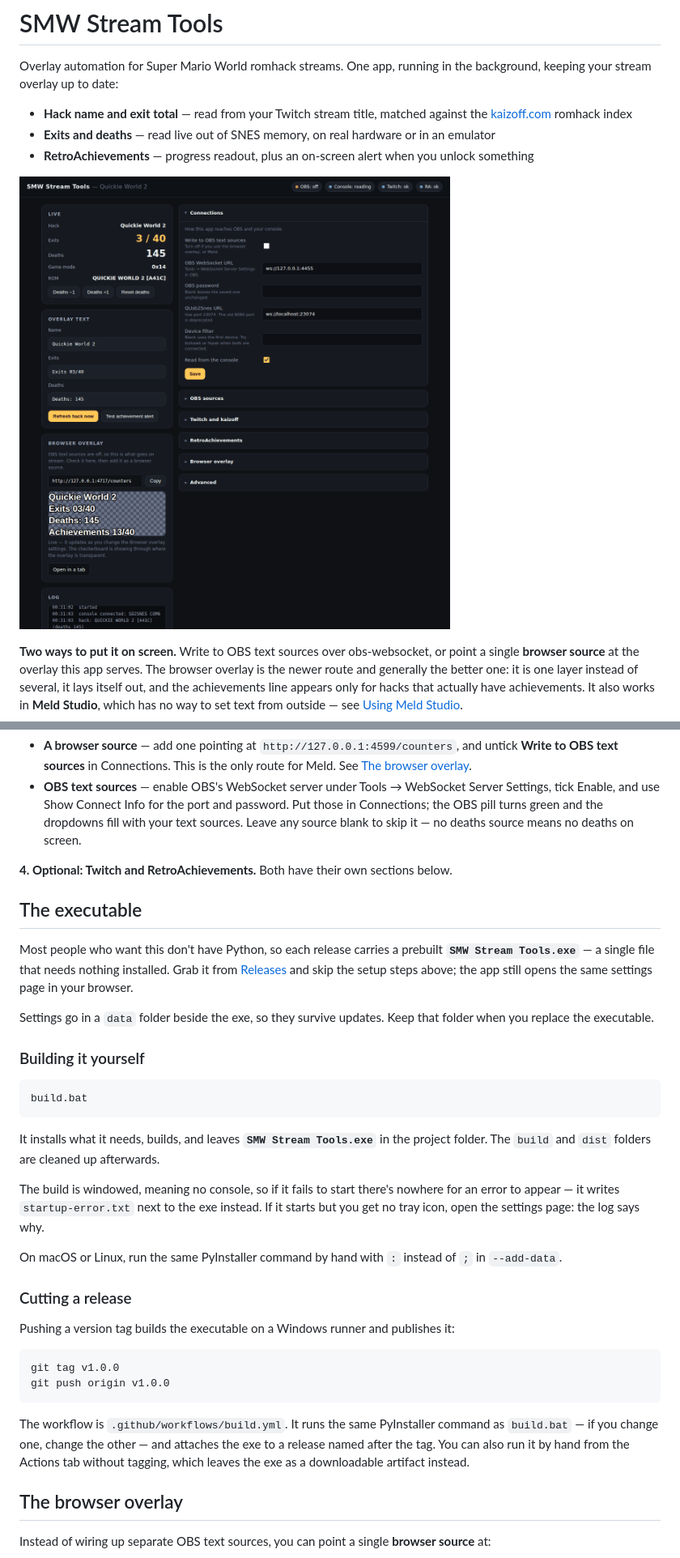
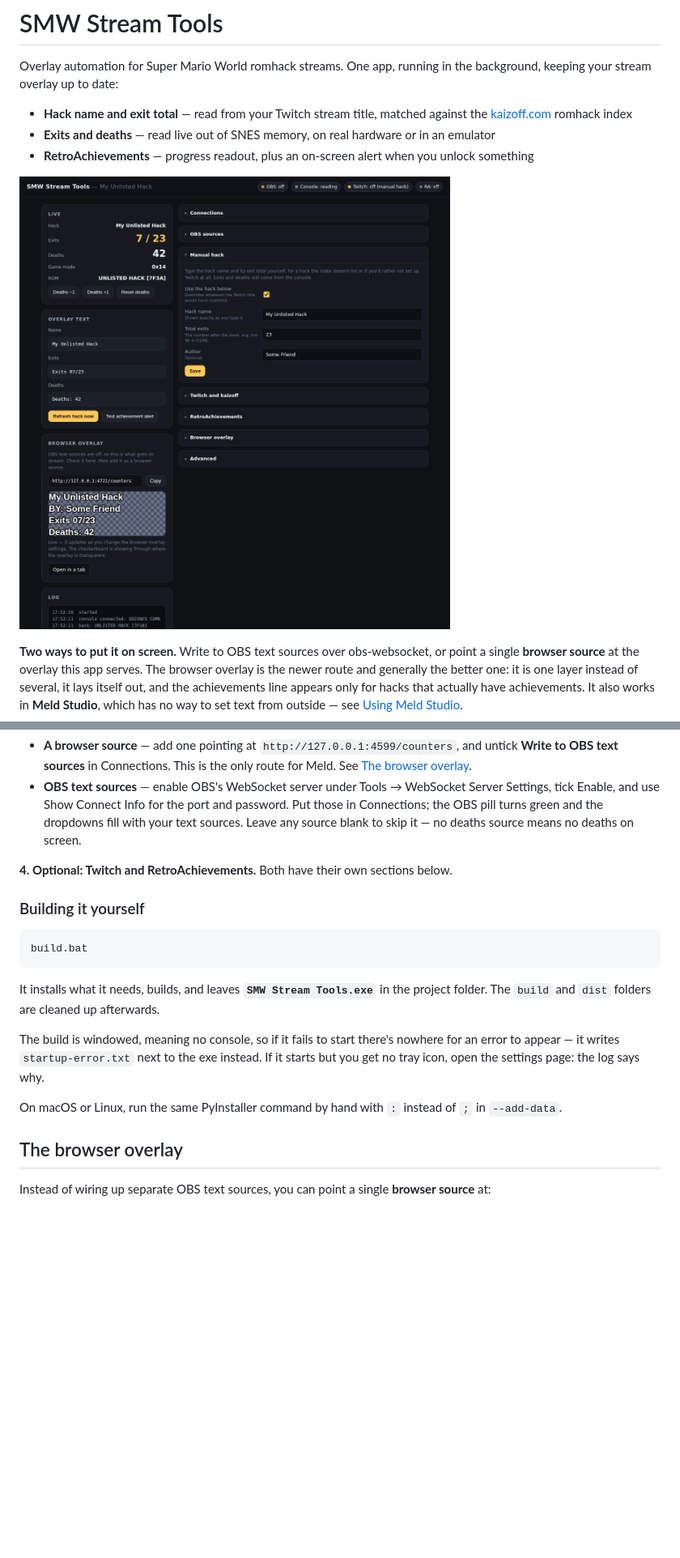
Before and after one commit to l337f00l/smw-stream-tools, a Markdown page: README.md, 2 parts joined by grey strips. Shown at 81% size. GitHub-like rendering; pictures changed too: docs/ui-preview.png; blank space fills up the shorter version.

````diff
--- a/README.md
+++ b/README.md
@@ -49,16 +63,6 @@ On Windows you can double-click `start.bat`, or build the executable described b
 
 **4. Optional: Twitch and RetroAchievements.** Both have their own sections below.
 
-## The executable
-
-Most people who want this don't have Python, so each release carries a prebuilt
-**`SMW Stream Tools.exe`** — a single file that needs nothing installed. Grab it
-from [Releases](../../releases) and skip the setup steps above; the app still
-opens the same settings page in your browser.
-
-Settings go in a `data` folder beside the exe, so they survive updates. Keep
-that folder when you replace the executable.
-
 ### Building it yourself
 
 ```
@@ -70,17 +74,6 @@ It installs what it needs, builds, and leaves **`SMW Stream Tools.exe`** in the
 The build is windowed, meaning no console, so if it fails to start there's nowhere for an error to appear — it writes `startup-error.txt` next to the exe instead. If it starts but you get no tray icon, open the settings page: the log says why.
 
 On macOS or Linux, run the same PyInstaller command by hand with `:` instead of `;` in `--add-data`.
-
-### Cutting a release
-
-Pushing a version tag builds the executable on a Windows runner and publishes it:
-
-```
-git tag v1.0.0
-git push origin v1.0.0
-```
-
-The workflow is `.github/workflows/build.yml`. It runs the same PyInstaller command as `build.bat` — if you change one, change the other — and attaches the exe to a release named after the tag. You can also run it by hand from the Actions tab without tagging, which leaves the exe as a downloadable artifact instead.
 
 ## The browser overlay
 
````
Also changed, not shown: other parts of README.md (+37 -14 lines), docs/manual-hack.png (added), 3 other files.
